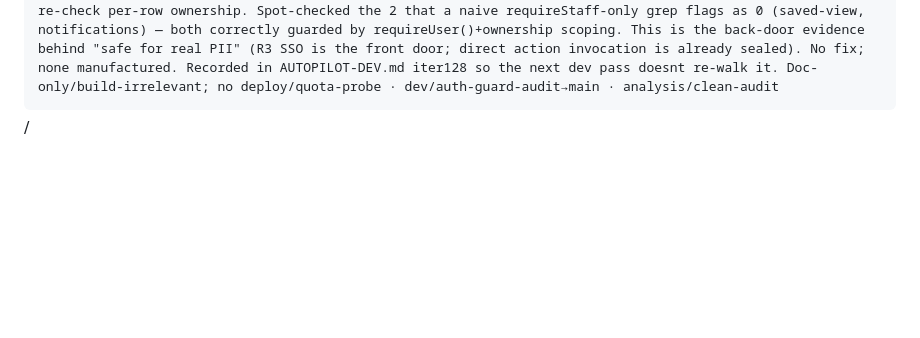
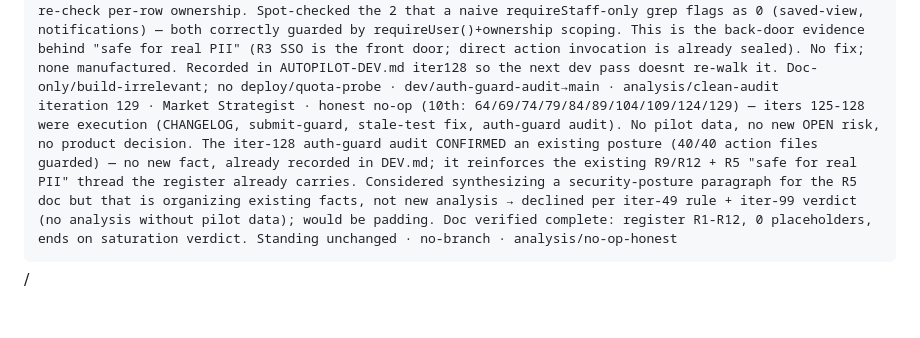
Before and after one commit to captainrobert07/Tru-Hyre, a Markdown page: AUTOPILOT-LOG.md, the part around the change. GitHub-like rendering; folded sections open; blank space fills up the shorter version.

Commit message:
log: iteration 129 (Market Strategist) — honest no-op (10th); doc complete

```diff
--- a/AUTOPILOT-LOG.md
+++ b/AUTOPILOT-LOG.md
@@ -135,3 +135,4 @@ iteration 125 · Product Manager · CHANGELOG refresh #5 (stale since iter105, ~
 iteration 126 · UI/UX Designer · double-submit guard on the 4 primary create/edit forms (client/vendor/job/user) — they used raw <button type=submit> on a server-action form with NO pending state, so a double-click fires the create/update action twice → duplicate clients/vendors/jobs/users or a write race. The shared SubmitButton (useFormStatus → disabled + aria-busy + pendingLabel) already existed for exactly this but these 4 never adopted it. Swapped all 4 to <SubmitButton pendingLabel="Saving…">; works in server+client form parents (button is a client island). ~10 more raw-submit forms exist (settings/imports) but these 4 are the duplicate-record paths — highest value, scoped to one safe iteration. VERIFIED: preview cffc043 READY then prod cffc043 READY == main · ui/submit-guard-create-forms→main (cffc043) · green
 iteration 127 · Test Lead · fixed a STALE test asserting vanished UI — golden-paths "admin lands on dashboard" asserted a "Dashboard" heading + "Pipeline at a glance" text, but the dashboard PageHeader now renders title="Hi, {firstName}" / "Heres what needs you today" (only the <title> metadata is "Dashboard"). The old assertions tested copy that no longer exists → false confidence (passing-or-failing on dead text). Corrected to assert the real h1 (/^Hi,/) AND strengthened it into a real contract for the heaviest aggregate page (~12 queries): its KPI cards render (Coverage ratio + Offer acceptance visible), not a blank/crashed shell — which the route-render smoke net never checked. Considered + REJECTED locking the iter-126 submit-guard: testing the pending/disabled state requires submitting a real create form = a duplicate record on prod every run (polluting). Suite stays 26. VERIFIED: preview 041abf6 READY then prod 041abf6 READY == main · test/fix-stale-dashboard-assert→main (041abf6) · green
 iteration 128 · Senior Developer · server-action auth-guard completeness audit (clean) — re-ran iter-68 IDOR sweep as a COMPLETE census (~20 action files added since). Enumerated all 40 *actions*.ts under app/(app), counted exported server actions vs guard calls across the full helper set (requireUser/Staff/StaffOrLite/Admin/Client/Vendor/Candidate + await auth()). Result: 40/40 files have guards ≥ exports — ZERO unguarded mutating actions; most show guards>exports because they authenticate AND re-check per-row ownership. Spot-checked the 2 that a naive requireStaff-only grep flags as 0 (saved-view, notifications) — both correctly guarded by requireUser()+ownership scoping. This is the back-door evidence behind "safe for real PII" (R3 SSO is the front door; direct action invocation is already sealed). No fix; none manufactured. Recorded in AUTOPILOT-DEV.md iter128 so the next dev pass doesnt re-walk it. Doc-only/build-irrelevant; no deploy/quota-probe · dev/auth-guard-audit→main · analysis/clean-audit
+iteration 129 · Market Strategist · honest no-op (10th: 64/69/74/79/84/89/104/109/124/129) — iters 125-128 were execution (CHANGELOG, submit-guard, stale-test fix, auth-guard audit). No pilot data, no new OPEN risk, no product decision. The iter-128 auth-guard audit CONFIRMED an existing posture (40/40 action files guarded) — no new fact, already recorded in DEV.md; it reinforces the existing R9/R12 + R5 "safe for real PII" thread the register already carries. Considered synthesizing a security-posture paragraph for the R5 doc but that is organizing existing facts, not new analysis → declined per iter-49 rule + iter-99 verdict (no analysis without pilot data); would be padding. Doc verified complete: register R1-R12, 0 placeholders, ends on saturation verdict. Standing unchanged · no-branch · analysis/no-op-honest
```
